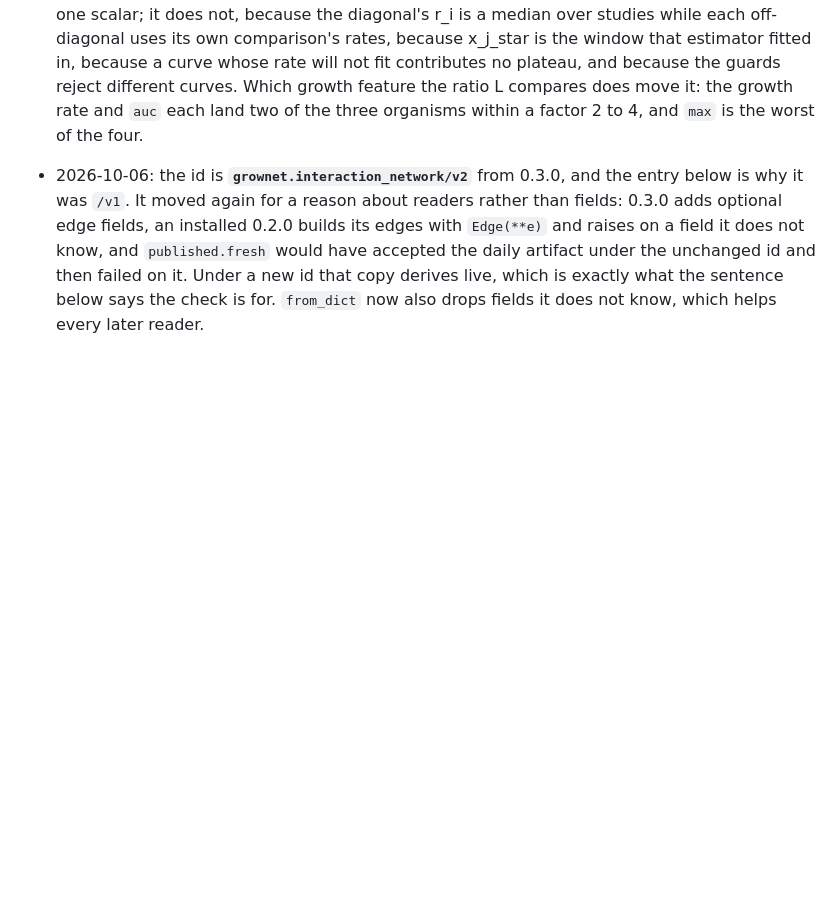
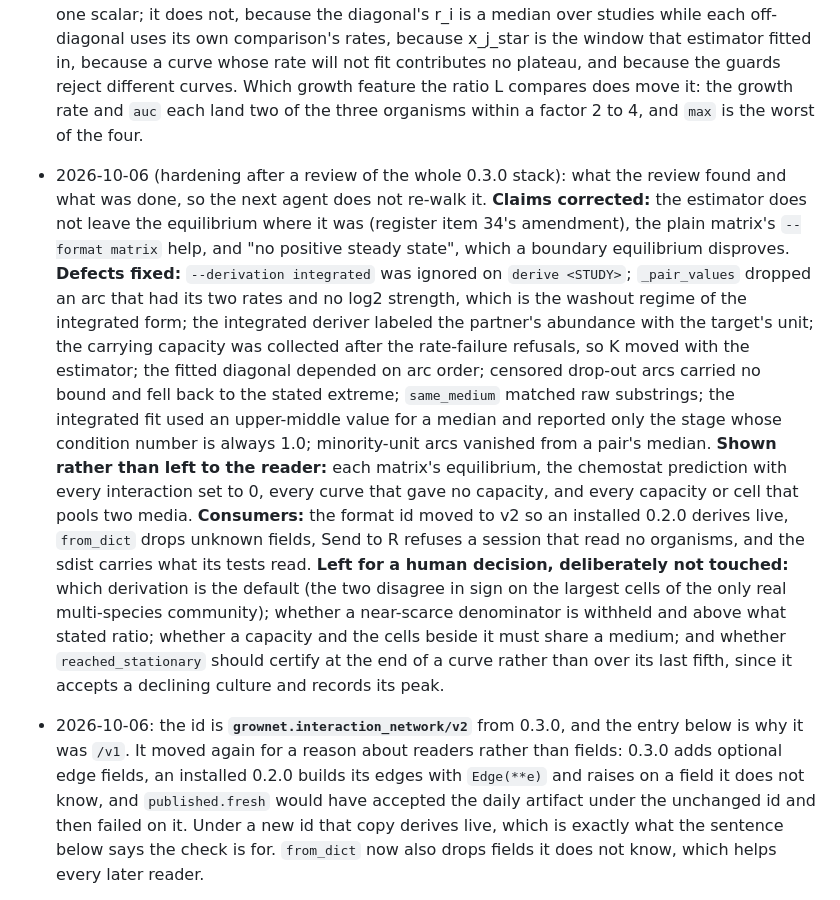
Before and after one commit to crossfeed-bio/crossfeed, a Markdown page: docs/agents/NOTES.md, the part around the change. Rendered like a GitHub page; blank space fills up the shorter version.

Commit message:
Record what the review found and what is left to decide
Generated by Claude (Claude Code, Claude Opus 5) for Karoline.

Co-Authored-By: Claude Opus 5 <noreply@anthropic.com>

```diff
--- a/docs/agents/NOTES.md
+++ b/docs/agents/NOTES.md
@@ -136,6 +136,26 @@ Rules for this file:
   Which growth feature the ratio L
   compares does move it: the growth rate and `auc` each land two of the three organisms within a factor 2
   to 4, and `max` is the worst of the four.
+- 2026-10-06 (hardening after a review of the whole 0.3.0 stack): what the review found and what was
+  done, so the next agent does not re-walk it. **Claims corrected:** the estimator does not leave the
+  equilibrium where it was (register item 34's amendment), the plain matrix's `--format matrix` help, and
+  "no positive steady state", which a boundary equilibrium disproves. **Defects fixed:**
+  `--derivation integrated` was ignored on `derive <STUDY>`; `_pair_values` dropped an arc that had its
+  two rates and no log2 strength, which is the washout regime of the integrated form; the integrated
+  deriver labeled the partner's abundance with the target's unit; the carrying capacity was collected
+  after the rate-failure refusals, so K moved with the estimator; the fitted diagonal depended on arc
+  order; censored drop-out arcs carried no bound and fell back to the stated extreme; `same_medium`
+  matched raw substrings; the integrated fit used an upper-middle value for a median and reported only
+  the stage whose condition number is always 1.0; minority-unit arcs vanished from a pair's median.
+  **Shown rather than left to the reader:** each matrix's equilibrium, the chemostat prediction with
+  every interaction set to 0, every curve that gave no capacity, and every capacity or cell that pools
+  two media. **Consumers:** the format id moved to v2 so an installed 0.2.0 derives live, `from_dict`
+  drops unknown fields, Send to R refuses a session that read no organisms, and the sdist carries what
+  its tests read. **Left for a human decision, deliberately not touched:** which derivation is the
+  default (the two disagree in sign on the largest cells of the only real multi-species community);
+  whether a near-scarce denominator is withheld and above what stated ratio; whether a capacity and the
+  cells beside it must share a medium; and whether `reached_stationary` should certify at the end of a
+  curve rather than over its last fifth, since it accepts a declining culture and records its peak.
 - 2026-10-06: the id is **`grownet.interaction_network/v2`** from 0.3.0, and the entry below is why it
   was `/v1`. It moved again for a reason about readers rather than fields: 0.3.0 adds optional edge
   fields, an installed 0.2.0 builds its edges with `Edge(**e)` and raises on a field it does not know,
```
